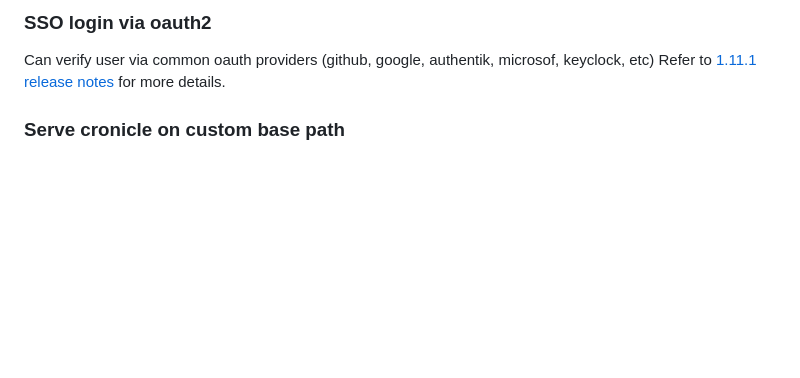
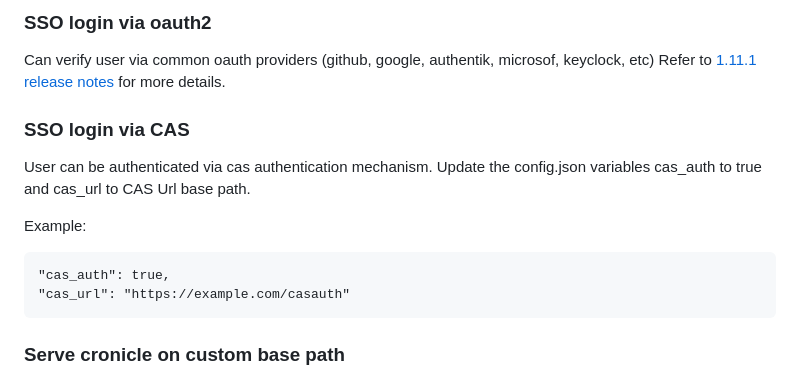
Before and after one commit to cronicle-edge/cronicle-edge, a Markdown page: Readme.md, the part around the change. Rendered like a GitHub page; blank space fills up the shorter version.

Commit message:
update readme with cas auth details

````diff
--- a/Readme.md
+++ b/Readme.md
@@ -78,6 +78,14 @@ Refer to [1.5.14 release notes](https://github.com/cronicle-edge/cronicle-edge/r
 ### SSO login via oauth2
 Can verify user via common oauth providers (github, google, authentik, microsof, keyclock, etc)
 Refer to [1.11.1 release notes](https://github.com/cronicle-edge/cronicle-edge/releases/tag/v1.11.1) for more details.
+
+### SSO login via CAS
+User can be authenticated via cas authentication mechanism. Update the config.json variables cas_auth to true and cas_url to CAS Url base path.
+
+Example:
+
+	"cas_auth": true,
+	"cas_url": "https://example.com/casauth"
 
 ### Serve cronicle on custom base path
 Ever wanted to serve cronicle on ```https://myserver/cron``` ? Just set ```base_path = /cron``` in config.json or set ```CRONICLE_base_path=/cron``` variable
````
